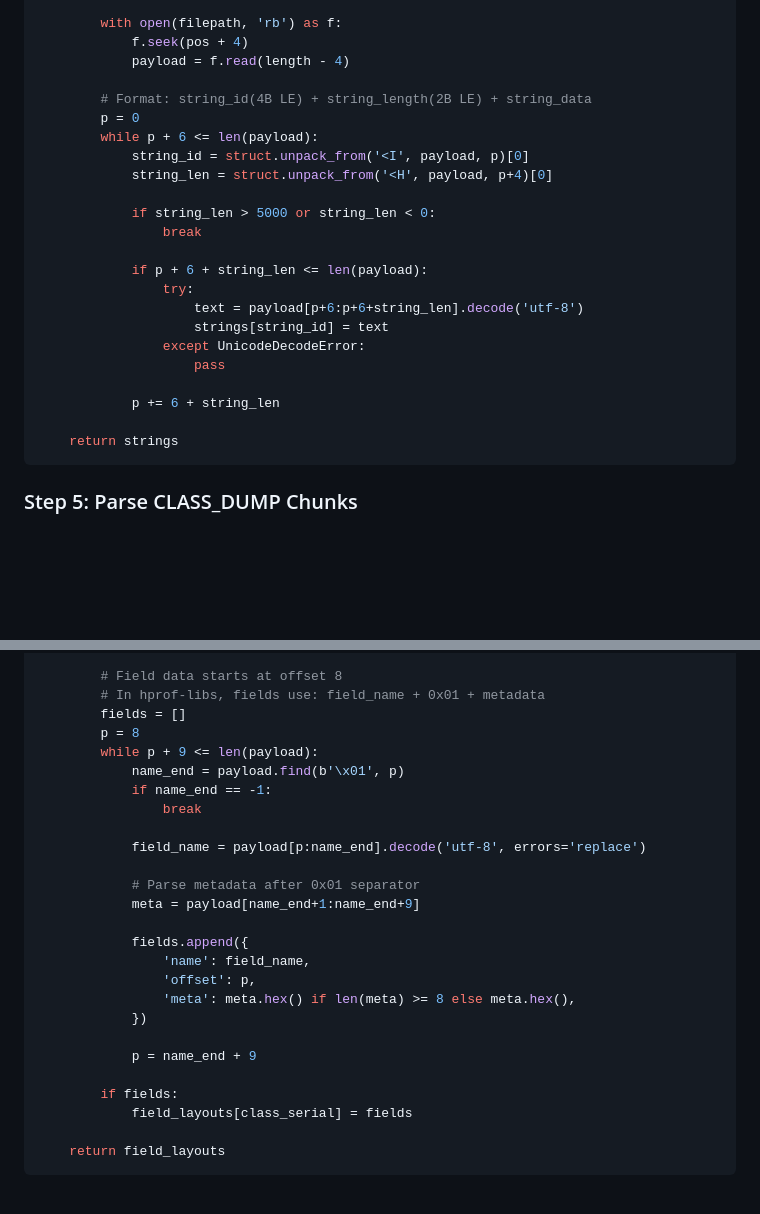
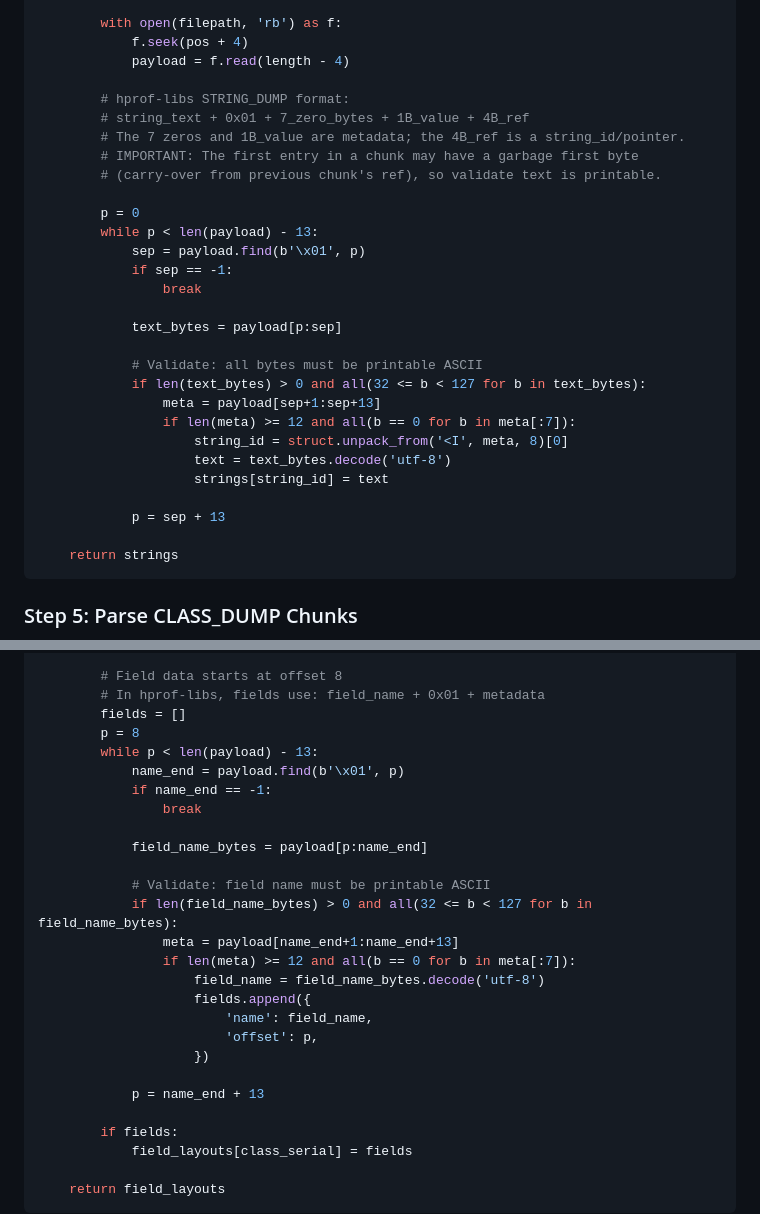
Before and after one commit to susirsusir/btrace_analyzer, a Markdown page: skills/hprof-analyzer/SKILL.md, 2 parts joined by grey strips. Drawn GitHub-style; blank space fills up the shorter version.

Commit message:
fix(hprof-analyzer): correct STRING_DUMP and LOAD_DATA parsing for hprof-libs format
STRING_DUMP:
- Fix format from standard hprof-heap (string_id+string_len+text) to
  hprof-libs format: text + 0x01 + 7_zeros + 1B_value + 4B_ref
- Added printable ASCII validation to skip corrupted entries
- Now parses 1469 unique strings instead of 7

LOAD_DATA:
- Same field name format fix: validate text is printable ASCII
- Skip entries with garbage prefix bytes (carry-over from ref fields)
- Increased metadata block from 8 to 13 bytes to match actual format

````diff
--- a/skills/hprof-analyzer/SKILL.md
+++ b/skills/hprof-analyzer/SKILL.md
@@ -139,23 +139,29 @@ def parse_string_dumps(chunks, filepath):
             f.seek(pos + 4)
             payload = f.read(length - 4)
 
-        # Format: string_id(4B LE) + string_length(2B LE) + string_data
+        # hprof-libs STRING_DUMP format:
+        # string_text + 0x01 + 7_zero_bytes + 1B_value + 4B_ref
+        # The 7 zeros and 1B_value are metadata; the 4B_ref is a string_id/pointer.
+        # IMPORTANT: The first entry in a chunk may have a garbage first byte
+        # (carry-over from previous chunk's ref), so validate text is printable.
+
         p = 0
-        while p + 6 <= len(payload):
-            string_id = struct.unpack_from('<I', payload, p)[0]
-            string_len = struct.unpack_from('<H', payload, p+4)[0]
-
-            if string_len > 5000 or string_len < 0:
+        while p < len(payload) - 13:
+            sep = payload.find(b'\x01', p)
+            if sep == -1:
                 break
 
-            if p + 6 + string_len <= len(payload):
-                try:
-                    text = payload[p+6:p+6+string_len].decode('utf-8')
+            text_bytes = payload[p:sep]
+
+            # Validate: all bytes must be printable ASCII
+            if len(text_bytes) > 0 and all(32 <= b < 127 for b in text_bytes):
+                meta = payload[sep+1:sep+13]
+                if len(meta) >= 12 and all(b == 0 for b in meta[:7]):
+                    string_id = struct.unpack_from('<I', meta, 8)[0]
+                    text = text_bytes.decode('utf-8')
                     strings[string_id] = text
-                except UnicodeDecodeError:
-                    pass
 
-            p += 6 + string_len
+            p = sep + 13
 
     return strings
 ```
@@ -227,23 +233,24 @@ def parse_load_data(chunks, filepath):
         # In hprof-libs, fields use: field_name + 0x01 + metadata
         fields = []
         p = 8
-        while p + 9 <= len(payload):
+        while p < len(payload) - 13:
             name_end = payload.find(b'\x01', p)
             if name_end == -1:
                 break
 
-            field_name = payload[p:name_end].decode('utf-8', errors='replace')
+            field_name_bytes = payload[p:name_end]
 
-            # Parse metadata after 0x01 separator
-            meta = payload[name_end+1:name_end+9]
+            # Validate: field name must be printable ASCII
+            if len(field_name_bytes) > 0 and all(32 <= b < 127 for b in field_name_bytes):
+                meta = payload[name_end+1:name_end+13]
+                if len(meta) >= 12 and all(b == 0 for b in meta[:7]):
+                    field_name = field_name_bytes.decode('utf-8')
+                    fields.append({
+                        'name': field_name,
+                        'offset': p,
+                    })
 
-            fields.append({
-                'name': field_name,
-                'offset': p,
-                'meta': meta.hex() if len(meta) >= 8 else meta.hex(),
-            })
-
-            p = name_end + 9
+            p = name_end + 13
 
         if fields:
             field_layouts[class_serial] = fields
````
